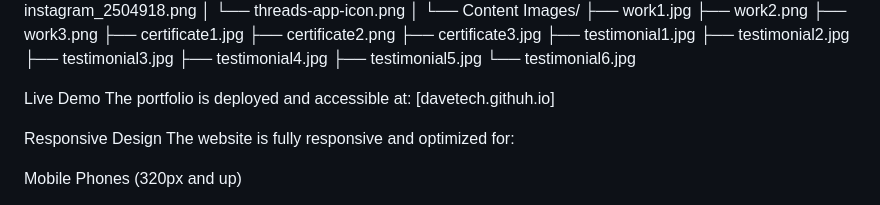
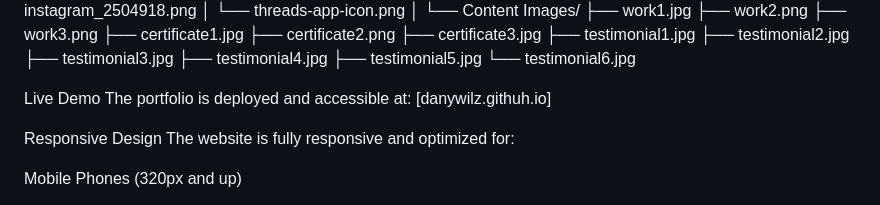
Before and after one commit to danywilz/danywilz.github.io, a Markdown page: README.md, the part around the change. GitHub-like rendering.

```diff
--- a/README.md
+++ b/README.md
@@ -91,7 +91,7 @@ portfolio/
 
 Live Demo
 The portfolio is deployed and accessible at:
-[davetech.githuh.io]
+[danywilz.githuh.io]
 
 Responsive Design
 The website is fully responsive and optimized for:
```
